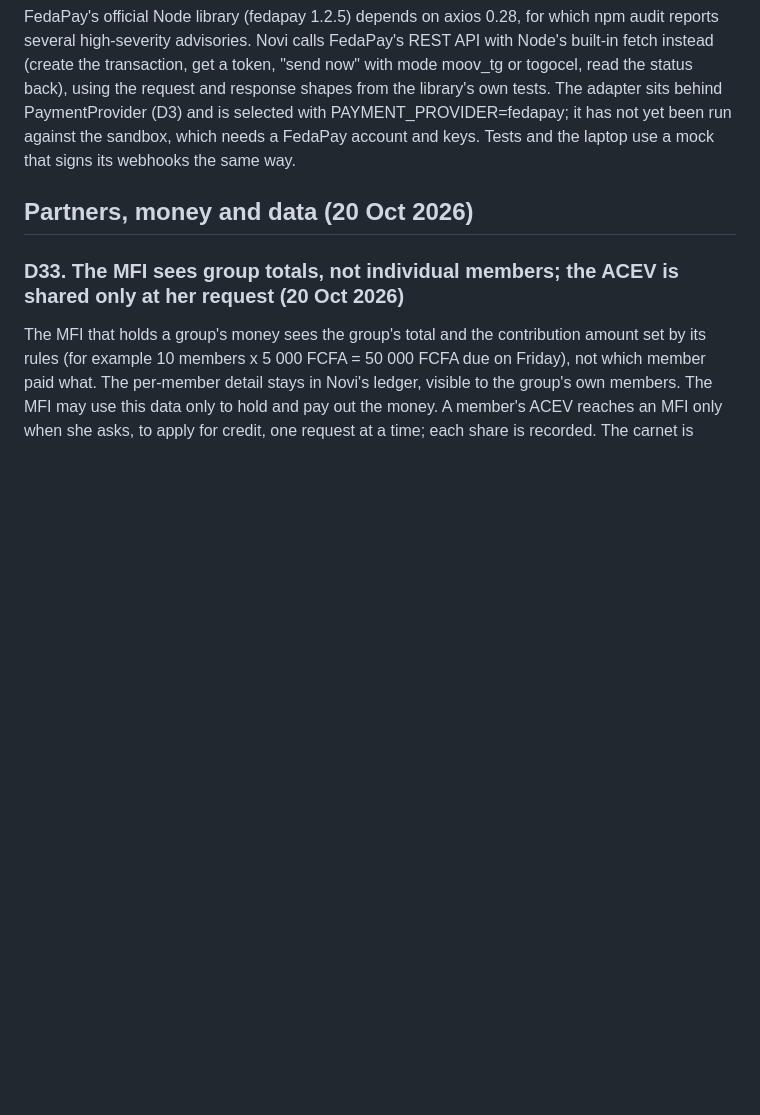
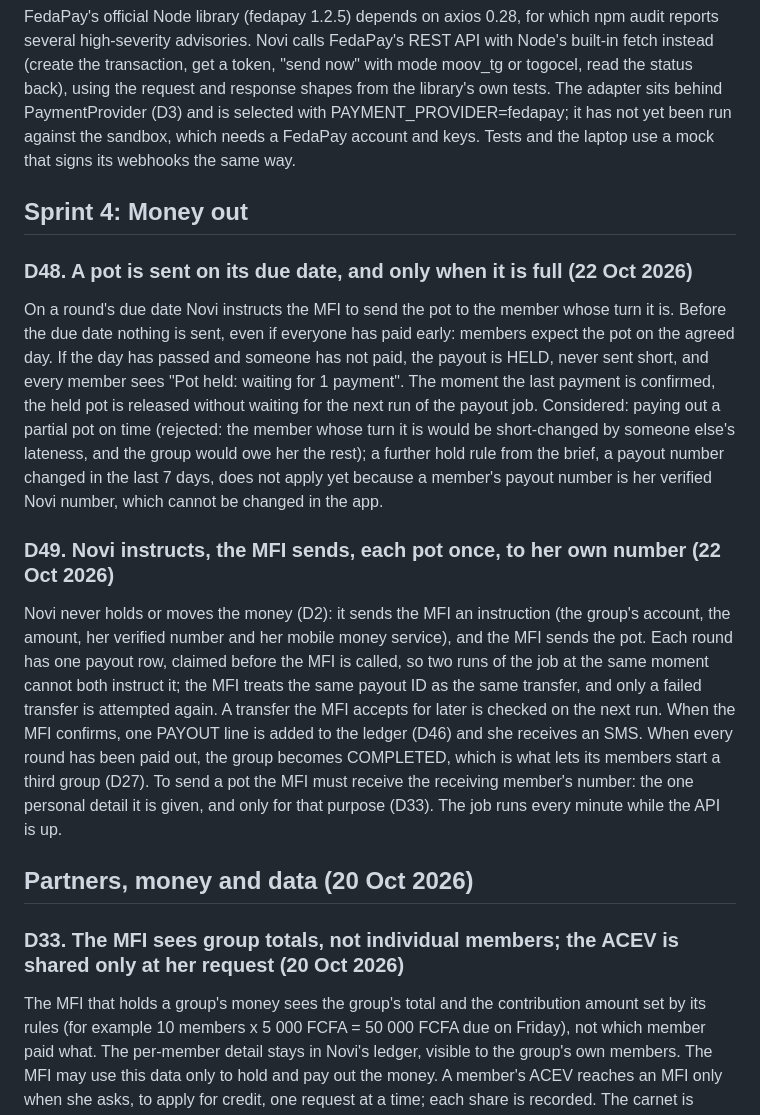
Before and after one commit to estheredi0406/novi-app, a Markdown page: docs/decisions.md, the part around the change. Rendered like a GitHub page; blank space fills up the shorter version.

Commit message:
docs: add decisions D48 and D49

```diff
--- a/docs/decisions.md
+++ b/docs/decisions.md
@@ -136,6 +136,14 @@ D5 is enforced by PostgreSQL, not only by the code: a trigger on ledger_entries
 ### D47. FedaPay is called directly, not through its Node library (21 Oct 2026)
 FedaPay's official Node library (fedapay 1.2.5) depends on axios 0.28, for which npm audit reports several high-severity advisories. Novi calls FedaPay's REST API with Node's built-in fetch instead (create the transaction, get a token, "send now" with mode moov_tg or togocel, read the status back), using the request and response shapes from the library's own tests. The adapter sits behind PaymentProvider (D3) and is selected with PAYMENT_PROVIDER=fedapay; it has not yet been run against the sandbox, which needs a FedaPay account and keys. Tests and the laptop use a mock that signs its webhooks the same way.
 
+## Sprint 4: Money out
+
+### D48. A pot is sent on its due date, and only when it is full (22 Oct 2026)
+On a round's due date Novi instructs the MFI to send the pot to the member whose turn it is. Before the due date nothing is sent, even if everyone has paid early: members expect the pot on the agreed day. If the day has passed and someone has not paid, the payout is HELD, never sent short, and every member sees "Pot held: waiting for 1 payment". The moment the last payment is confirmed, the held pot is released without waiting for the next run of the payout job. Considered: paying out a partial pot on time (rejected: the member whose turn it is would be short-changed by someone else's lateness, and the group would owe her the rest); a further hold rule from the brief, a payout number changed in the last 7 days, does not apply yet because a member's payout number is her verified Novi number, which cannot be changed in the app.
+
+### D49. Novi instructs, the MFI sends, each pot once, to her own number (22 Oct 2026)
+Novi never holds or moves the money (D2): it sends the MFI an instruction (the group's account, the amount, her verified number and her mobile money service), and the MFI sends the pot. Each round has one payout row, claimed before the MFI is called, so two runs of the job at the same moment cannot both instruct it; the MFI treats the same payout ID as the same transfer, and only a failed transfer is attempted again. A transfer the MFI accepts for later is checked on the next run. When the MFI confirms, one PAYOUT line is added to the ledger (D46) and she receives an SMS. When every round has been paid out, the group becomes COMPLETED, which is what lets its members start a third group (D27). To send a pot the MFI must receive the receiving member's number: the one personal detail it is given, and only for that purpose (D33). The job runs every minute while the API is up.
+
 ## Partners, money and data (20 Oct 2026)
 
 ### D33. The MFI sees group totals, not individual members; the ACEV is shared only at her request (20 Oct 2026)
```
